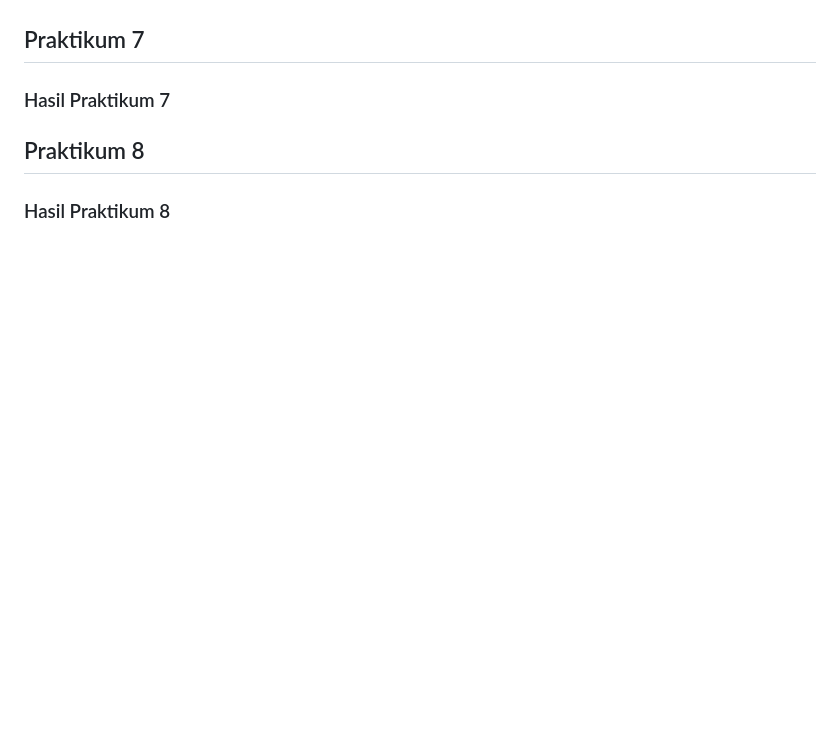
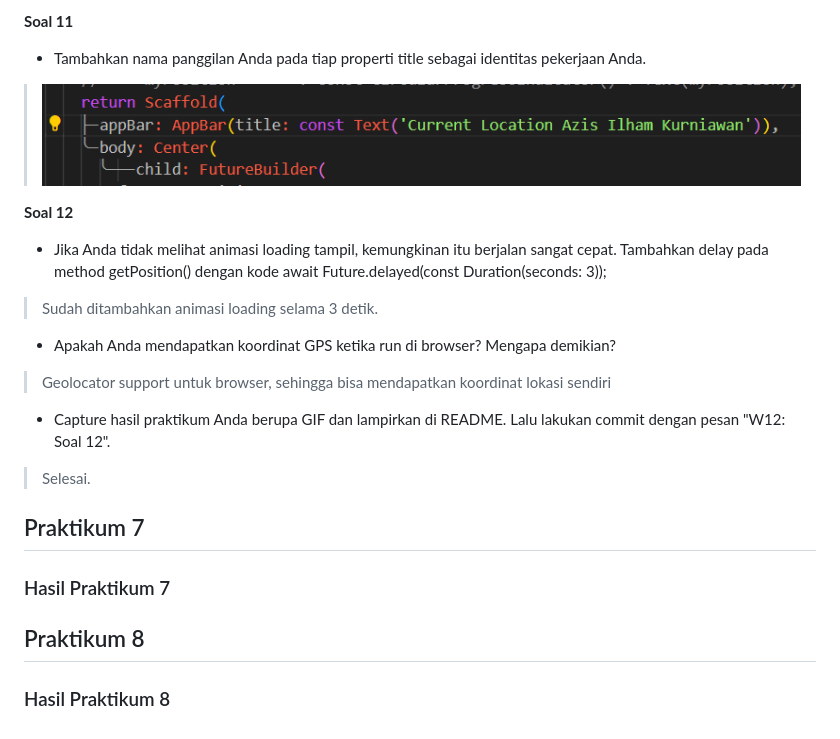
Before and after one commit to AzisilhamK463/2141720145-mobile-2023, a Markdown page: week-12/README.md, the part around the change printed below. Rendered like a GitHub page; pictures changed too: week-12/docs/soal_11.png (added); blank space fills up the shorter version.

Commit message:
praktikum 6 soal 11 & 12

```diff
--- a/week-12/README.md
+++ b/week-12/README.md
@@ -113,4 +114,17 @@
 
+**Soal 11**
+- Tambahkan nama panggilan Anda pada tiap properti title sebagai identitas pekerjaan Anda.
+> ![Soal 11](./docs/soal_11.png)
+
+**Soal 12**
+- Jika Anda tidak melihat animasi loading tampil, kemungkinan itu berjalan sangat cepat. Tambahkan delay pada method getPosition() dengan kode await Future.delayed(const Duration(seconds: 3));
+> Sudah ditambahkan animasi loading selama 3 detik.
+
+- Apakah Anda mendapatkan koordinat GPS ketika run di browser? Mengapa demikian?
+> Geolocator support untuk browser, sehingga bisa mendapatkan koordinat lokasi sendiri
+
+- Capture hasil praktikum Anda berupa GIF dan lampirkan di README. Lalu lakukan commit dengan pesan "W12: Soal 12".
+> Selesai.
 
 ## Praktikum 7
 
```
Also changed, not shown: other parts of week-12/README.md (+1 -0 lines).
